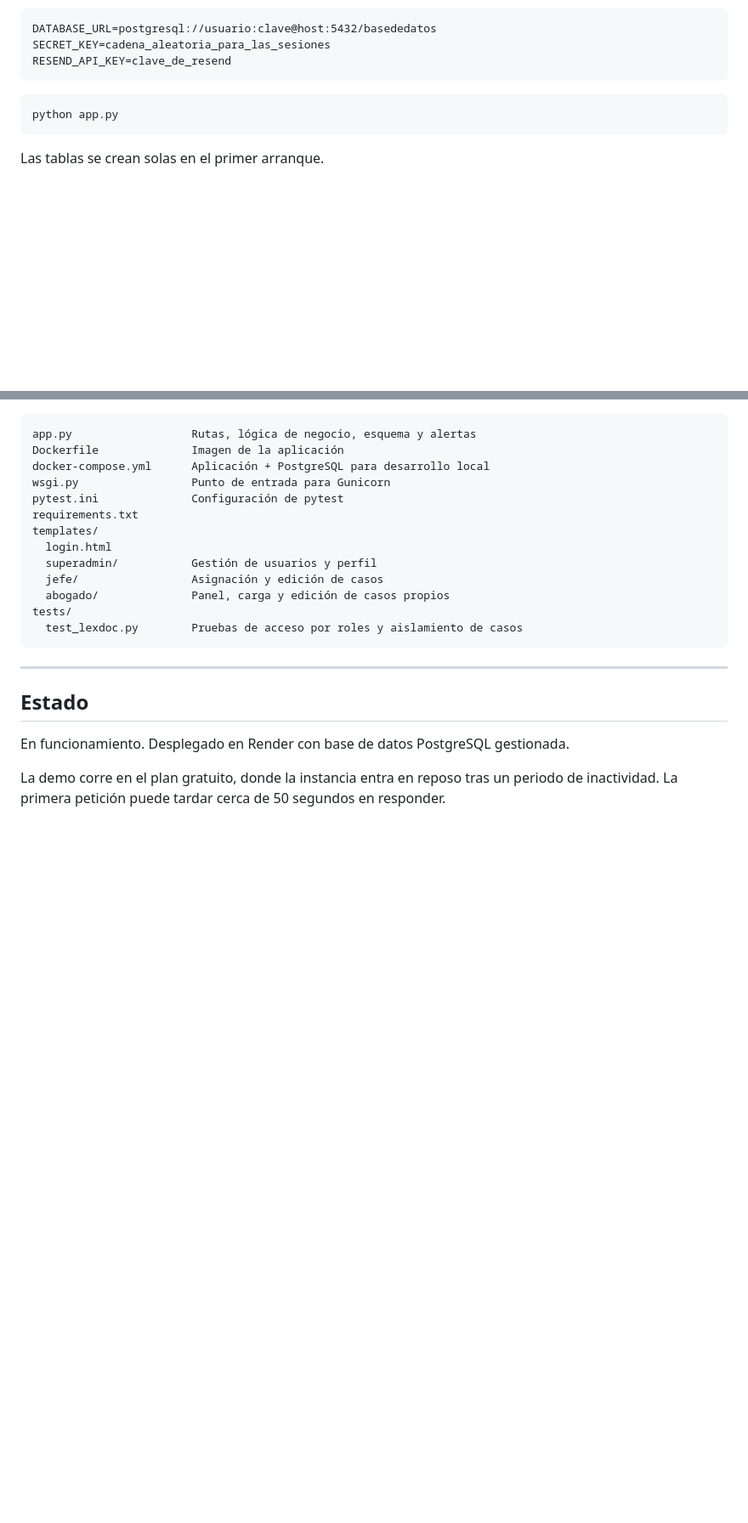
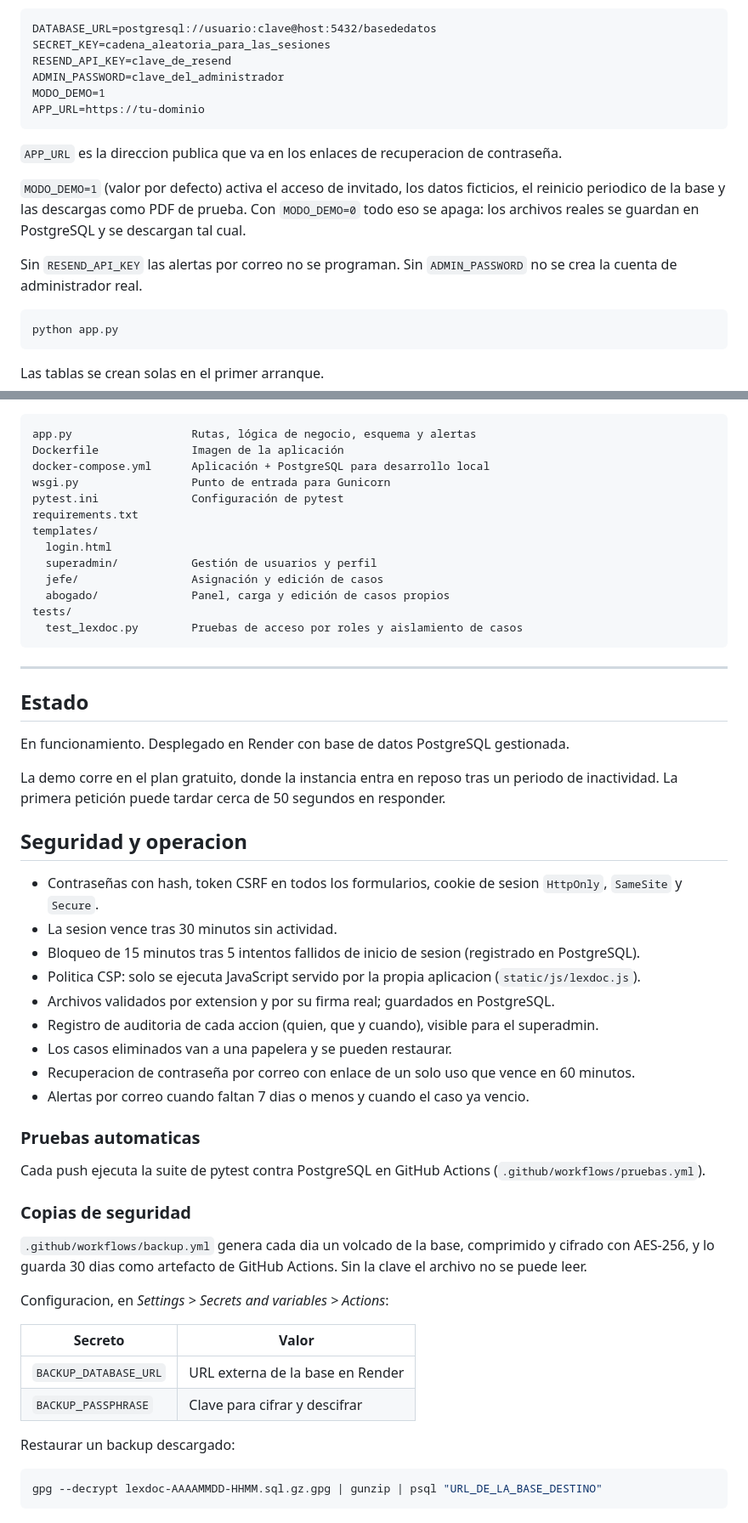
Before and after one commit to Carlosp0607/lexdoc, a Markdown page: README.md, 2 parts joined by grey strips. Shown at 85% size. Drawn GitHub-style; blank space fills up the shorter version.

Commit message:
Update README with security and testing information
Added security measures and automatic testing details to README.

````diff
--- a/README.md
+++ b/README.md
@@ -183,7 +185,16 @@ Variables de entorno requeridas:
 DATABASE_URL=postgresql://usuario:clave@host:5432/basededatos
 SECRET_KEY=cadena_aleatoria_para_las_sesiones
 RESEND_API_KEY=clave_de_resend
+ADMIN_PASSWORD=clave_del_administrador
+MODO_DEMO=1
+APP_URL=https://tu-dominio
 ```
+
+`APP_URL` es la direccion publica que va en los enlaces de recuperacion de contraseña.
+
+`MODO_DEMO=1` (valor por defecto) activa el acceso de invitado, los datos ficticios, el reinicio periodico de la base y las descargas como PDF de prueba. Con `MODO_DEMO=0` todo eso se apaga: los archivos reales se guardan en PostgreSQL y se descargan tal cual.
+
+Sin `RESEND_API_KEY` las alertas por correo no se programan. Sin `ADMIN_PASSWORD` no se crea la cuenta de administrador real.
 
 ```bash
 python app.py
@@ -218,3 +229,36 @@ tests/
 En funcionamiento. Desplegado en Render con base de datos PostgreSQL gestionada.
 
 La demo corre en el plan gratuito, donde la instancia entra en reposo tras un periodo de inactividad. La primera petición puede tardar cerca de 50 segundos en responder.
+
+## Seguridad y operacion
+
+- Contraseñas con hash, token CSRF en todos los formularios, cookie de sesion `HttpOnly`, `SameSite` y `Secure`.
+- La sesion vence tras 30 minutos sin actividad.
+- Bloqueo de 15 minutos tras 5 intentos fallidos de inicio de sesion (registrado en PostgreSQL).
+- Politica CSP: solo se ejecuta JavaScript servido por la propia aplicacion (`static/js/lexdoc.js`).
+- Archivos validados por extension y por su firma real; guardados en PostgreSQL.
+- Registro de auditoria de cada accion (quien, que y cuando), visible para el superadmin.
+- Los casos eliminados van a una papelera y se pueden restaurar.
+- Recuperacion de contraseña por correo con enlace de un solo uso que vence en 60 minutos.
+- Alertas por correo cuando faltan 7 dias o menos y cuando el caso ya vencio.
+
+### Pruebas automaticas
+
+Cada push ejecuta la suite de pytest contra PostgreSQL en GitHub Actions (`.github/workflows/pruebas.yml`).
+
+### Copias de seguridad
+
+`.github/workflows/backup.yml` genera cada dia un volcado de la base, comprimido y cifrado con AES-256, y lo guarda 30 dias como artefacto de GitHub Actions. Sin la clave el archivo no se puede leer.
+
+Configuracion, en *Settings > Secrets and variables > Actions*:
+
+| Secreto | Valor |
+|---|---|
+| `BACKUP_DATABASE_URL` | URL externa de la base en Render |
+| `BACKUP_PASSPHRASE` | Clave para cifrar y descifrar |
+
+Restaurar un backup descargado:
+
+```bash
+gpg --decrypt lexdoc-AAAAMMDD-HHMM.sql.gz.gpg | gunzip | psql "URL_DE_LA_BASE_DESTINO"
+```
````
Also changed, not shown: other parts of README.md (+2 -0 lines).
